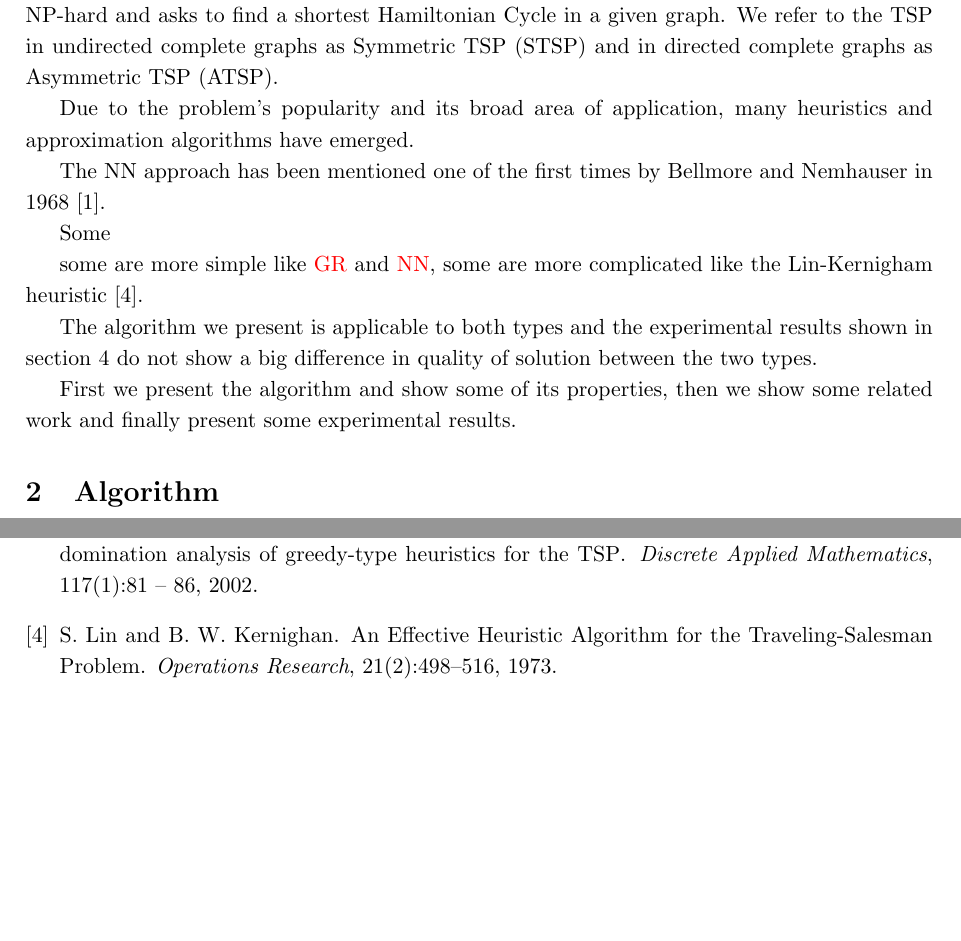
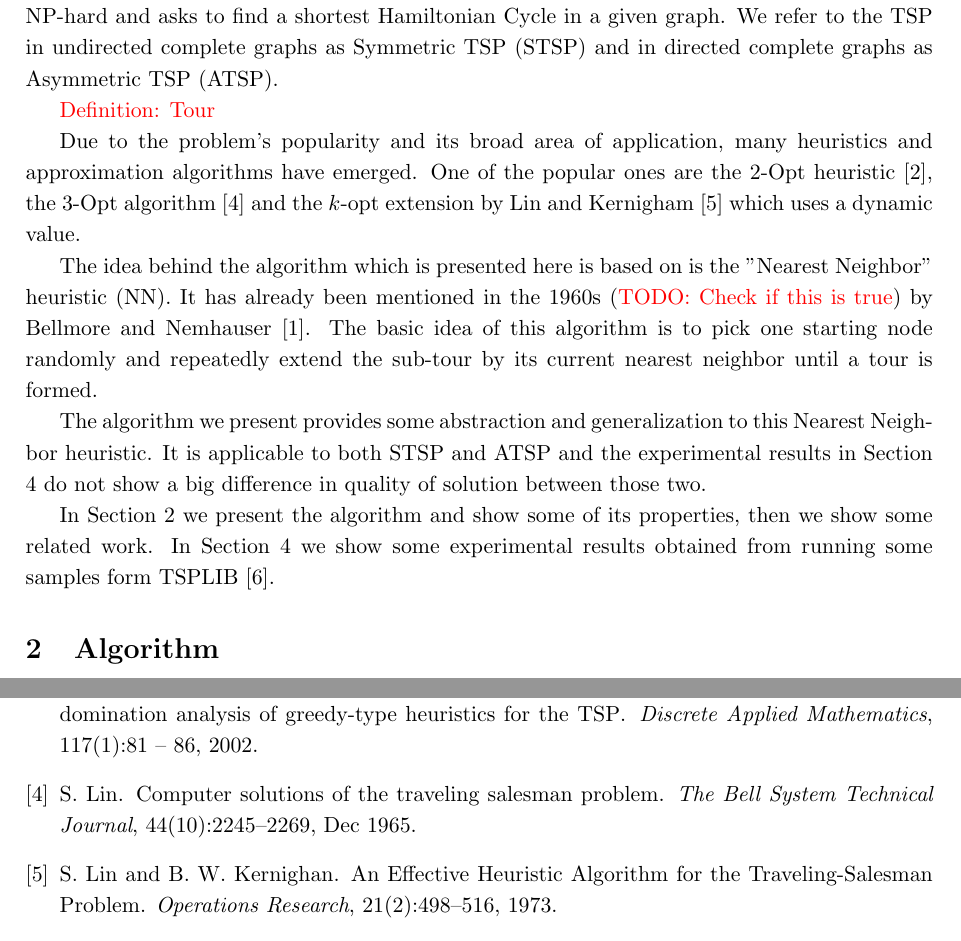
Before and after one commit to NKlug/paper-krnn, a LaTeX paper (main.tex): two parts of pages 1 and 4 of 6, joined at a grey line, cut so that both start at the same text, the shorter picture padded with empty space. Compiled offline with pdfLaTeX.

Commit message:
Extend introduction

```diff
--- a/main.tex
+++ b/main.tex
@@ -43,22 +43,19 @@
 	The problem is, in fact, NP-hard and asks to find a shortest Hamiltonian Cycle in a given graph.
 	We refer to the TSP in undirected complete graphs as Symmetric TSP (STSP) and in directed complete graphs as Asymmetric TSP (ATSP).
 
-	Due to the problem's popularity and its broad area of application, many heuristics and approximation algorithms have emerged.
+	\red{Definition: Tour}
 
-	The NN approach has been mentioned one of the first times by Bellmore and Nemhauser in 1968 \cite{BELLMORE1968}.
+	Due to the problem's popularity and its broad area of application, many heuristics and approximation algorithms have emerged. One of the popular ones are the $2$-Opt heuristic \cite{CROES1958}, the $3$-Opt algorithm \cite{LIN1965} and the $k$-opt extension by Lin and Kernigham \cite{LIN1973} which uses a dynamic value.
 
-	Some
+	The idea behind the algorithm which is presented here is based on is the "Nearest Neighbor" heuristic (NN).
+	It has already been mentioned in the 1960s (\red{TODO: Check if this is true}) by Bellmore and Nemhauser \cite{BELLMORE1968}.
+	The basic idea of this algorithm is to pick one starting node randomly and repeatedly extend the sub-tour by its current nearest neighbor until a tour is formed.
 
-	 some are more simple like \red{GR} and \red{NN}, some are more complicated like the Lin-Kernigham heuristic \cite{LIN1973}.
+	The algorithm we present provides some abstraction and generalization to this Nearest Neighbor heuristic.
+	It is applicable to both STSP and ATSP and the experimental results in Section \ref{sec:experimental} do not show a big difference in quality of solution between those two.
 
-	The algorithm we present is applicable to both types and the experimental results shown in section \ref{sec:experimental} do not show a big difference in quality of solution between the two types.
-
-	First we present the algorithm and show some of its properties, then we show some related work and finally present some experimental results.
-
-
-
-%	Readers might find a strong relation between the algorithm and the well-known Nearest-Neighbor and the Repetitive-Nearest-Neighbor heuristics.
-%	In fact, we extend those algorithms to a more general basis.
+	In Section \ref{sec:algorithm} we present the algorithm and show some of its properties, then we show some related work.
+	In Section \ref{sec:experimental} we show some experimental results obtained from running some samples form TSPLIB \cite{REINELT1995}.
 
 	\section{Algorithm}
 	\label{sec:algorithm}
```
Also changed, not shown: main.bib (+14 -0 lines).
